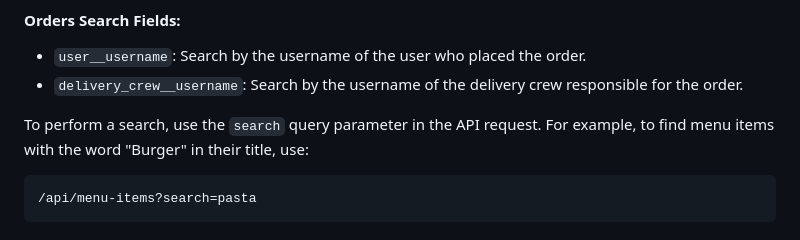
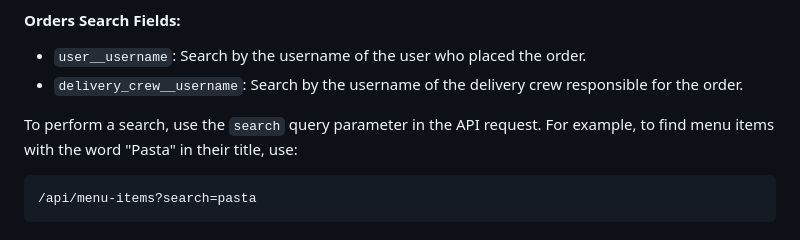
Before and after one commit to EyobABN/littlelemon, a Markdown page: README.md, the part around the change. Drawn GitHub-style.

````diff
--- a/README.md
+++ b/README.md
@@ -152,7 +152,7 @@ The `/api/menu-items` and `/api/orders` endpoints support searching in the follo
 - `user__username`: Search by the username of the user who placed the order.
 - `delivery_crew__username`: Search by the username of the delivery crew responsible for the order.
 
-To perform a search, use the `search` query parameter in the API request. For example, to find menu items with the word "Burger" in their title, use:
+To perform a search, use the `search` query parameter in the API request. For example, to find menu items with the word "Pasta" in their title, use:
 
 ```plaintext
 /api/menu-items?search=pasta
````
